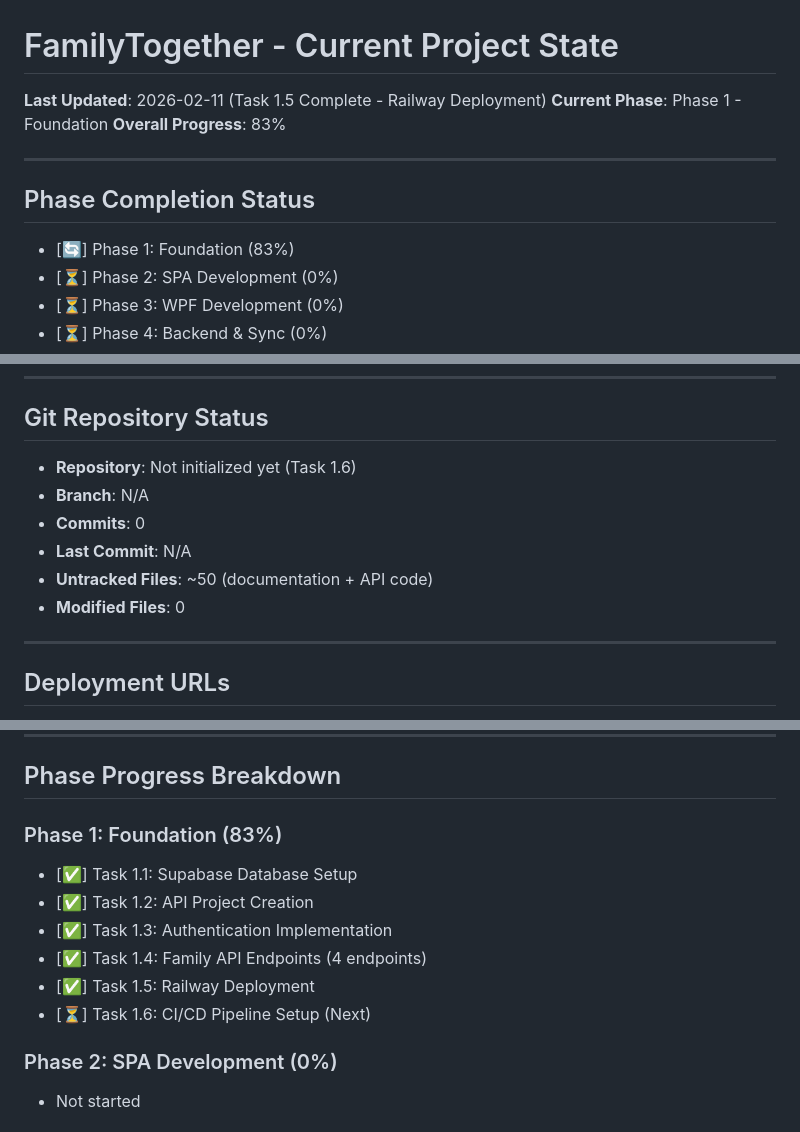
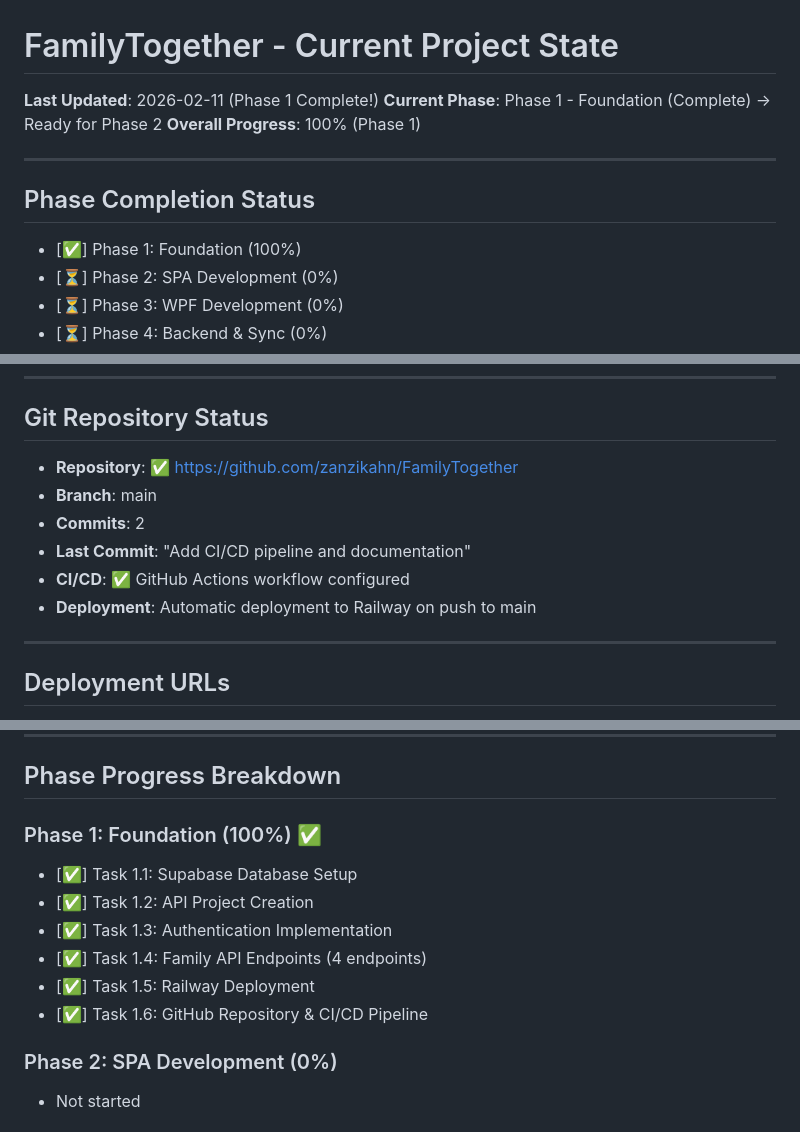
Before and after one commit to zanzikahn/FamilyTogether, a Markdown page: PROJECT_STATE.md, 3 parts joined by grey strips. GitHub-like rendering.

```diff
--- a/PROJECT_STATE.md
+++ b/PROJECT_STATE.md
@@ -1,14 +1,14 @@
 # FamilyTogether - Current Project State
 
-**Last Updated**: 2026-02-11 (Task 1.5 Complete - Railway Deployment)
-**Current Phase**: Phase 1 - Foundation
-**Overall Progress**: 83%
+**Last Updated**: 2026-02-11 (Phase 1 Complete!)
+**Current Phase**: Phase 1 - Foundation (Complete) → Ready for Phase 2
+**Overall Progress**: 100% (Phase 1)
 
 ---
 
 ## Phase Completion Status
 
-- [🔄] Phase 1: Foundation (83%)
+- [✅] Phase 1: Foundation (100%)
 - [⏳] Phase 2: SPA Development (0%)
 - [⏳] Phase 3: WPF Development (0%)
 - [⏳] Phase 4: Backend & Sync (0%)
@@ -147,12 +147,12 @@
 
 ## Git Repository Status
 
-- **Repository**: Not initialized yet (Task 1.6)
-- **Branch**: N/A
-- **Commits**: 0
-- **Last Commit**: N/A
-- **Untracked Files**: ~50 (documentation + API code)
-- **Modified Files**: 0
+- **Repository**: ✅ https://github.com/zanzikahn/FamilyTogether
+- **Branch**: main
+- **Commits**: 2
+- **Last Commit**: "Add CI/CD pipeline and documentation"
+- **CI/CD**: ✅ GitHub Actions workflow configured
+- **Deployment**: Automatic deployment to Railway on push to main
 
 ---
 
@@ -209,13 +209,13 @@
 
 ## Phase Progress Breakdown
 
-### Phase 1: Foundation (83%)
+### Phase 1: Foundation (100%) ✅
 - [✅] Task 1.1: Supabase Database Setup
 - [✅] Task 1.2: API Project Creation
 - [✅] Task 1.3: Authentication Implementation
 - [✅] Task 1.4: Family API Endpoints (4 endpoints)
 - [✅] Task 1.5: Railway Deployment
-- [⏳] Task 1.6: CI/CD Pipeline Setup (Next)
+- [✅] Task 1.6: GitHub Repository & CI/CD Pipeline
 
 ### Phase 2: SPA Development (0%)
 - Not started
```
Also changed, not shown: CHANGELOG.md (+30 -4 lines).
